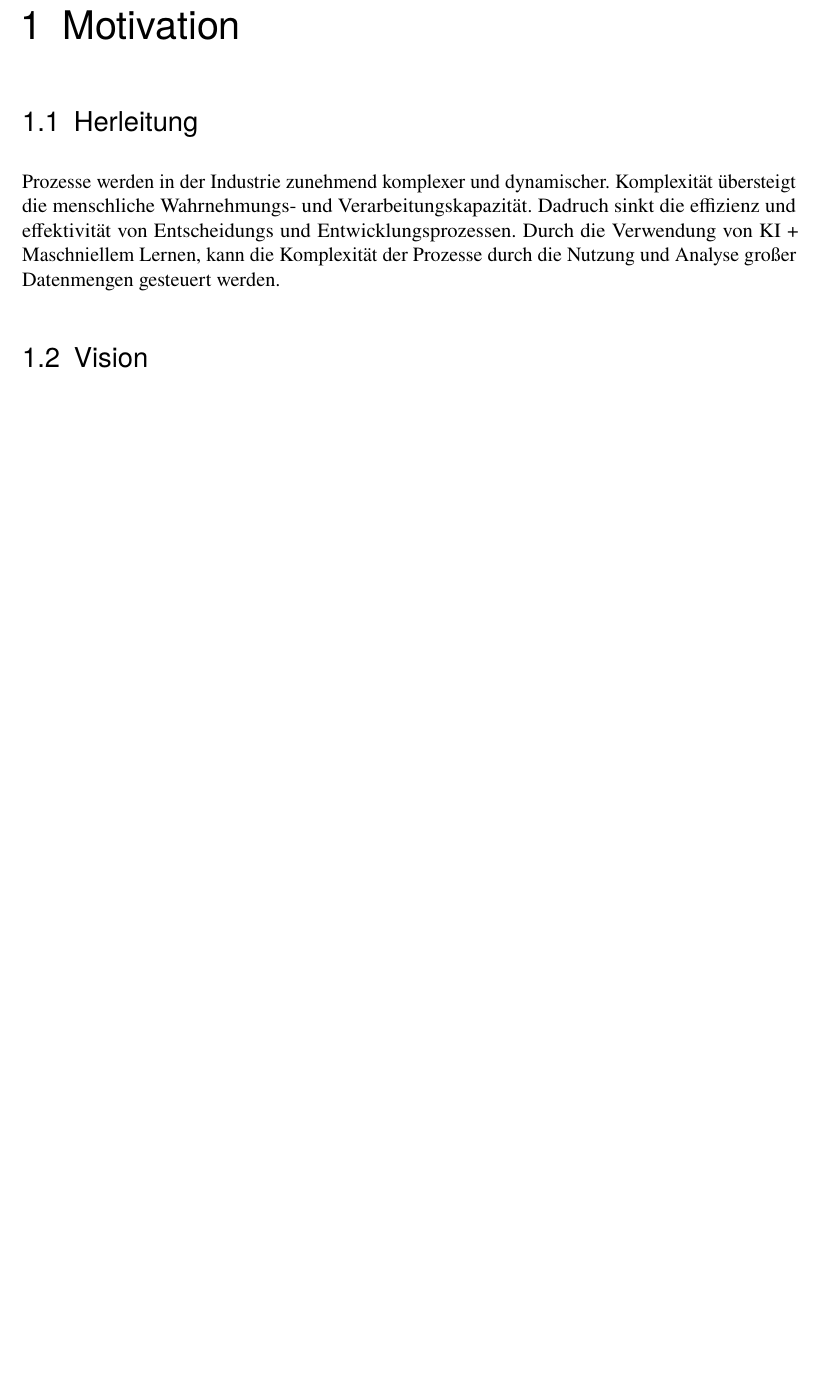
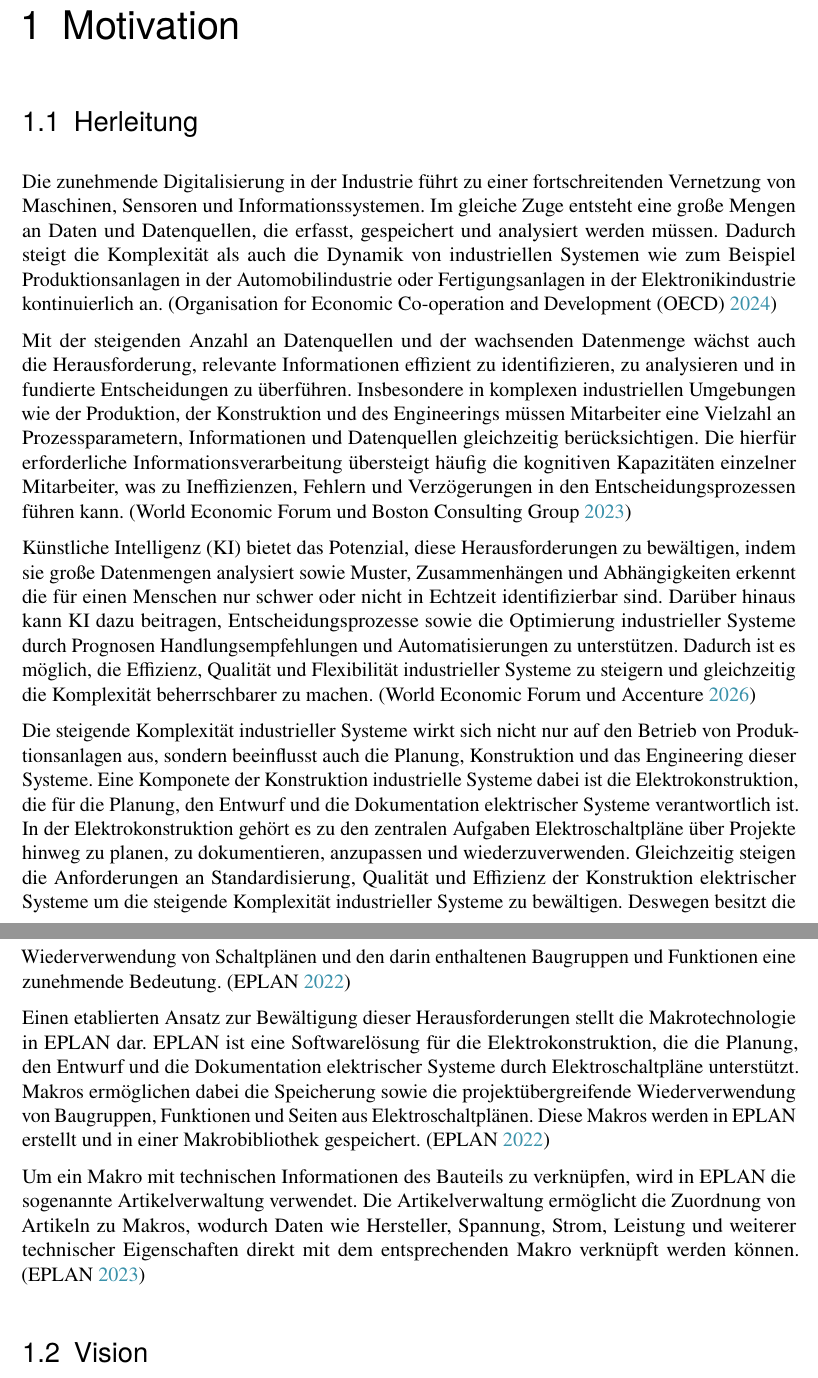
Before and after one commit to AndreasAlstetter/Bachelorarbeit, a LaTeX thesis (Bachelorarbeit.tex, which reads 01_kapitel/01_motivation.tex, 02_literatur/01_quellen.bib): part of page 4 of 33 before the commit and two parts of pages 4 and 5 of 34 after it, the two joined at a grey line, cut so that both start at the same text, the shorter picture padded with empty space. Compiled offline with pdfLaTeX.

Commit message:
Kap. 1.1 Herleitung

```diff
--- a/01_kapitel/01_motivation.tex
+++ b/01_kapitel/01_motivation.tex
@@ -2,9 +2,43 @@
 
 \section{Herleitung}
 
-Prozesse werden in der Industrie zunehmend komplexer und dynamischer.
-Komplexität übersteigt die menschliche Wahrnehmungs- und Verarbeitungskapazität. Dadruch sinkt die effizienz und effektivität von Entscheidungs und Entwicklungsprozessen.
-Durch die Verwendung von KI + Maschniellem Lernen, kann die Komplexität der Prozesse durch die Nutzung und Analyse großer Datenmengen gesteuert werden.
+Die zunehmende Digitalisierung in der Industrie führt zu einer fortschreitenden Vernetzung von Maschinen, Sensoren und Informationssystemen.
+Im gleiche Zuge entsteht eine große Mengen an Daten und Datenquellen, die erfasst, gespeichert und analysiert werden müssen.
+Dadurch steigt die Komplexität als auch die Dynamik von industriellen Systemen wie zum Beispiel Produktionsanlagen in der Automobilindustrie oder Fertigungsanlagen in der Elektronikindustrie kontinuierlich an.
+\parencite{OECD2024}
+
+Mit der steigenden Anzahl an Datenquellen und der wachsenden Datenmenge wächst auch die Herausforderung, relevante Informationen effizient zu identifizieren, zu analysieren und in fundierte Entscheidungen zu überführen.
+Insbesondere in komplexen industriellen Umgebungen wie der Produktion, der Konstruktion und des Engineerings müssen Mitarbeiter eine Vielzahl an Prozessparametern, Informationen und Datenquellen gleichzeitig berücksichtigen.
+Die hierfür erforderliche Informationsverarbeitung übersteigt häufig die kognitiven Kapazitäten einzelner Mitarbeiter, was zu Ineffizienzen, Fehlern und Verzögerungen in den Entscheidungsprozessen führen kann.
+\parencite{WEF2023AIRevolution}
+
+Künstliche Intelligenz (KI) bietet das Potenzial, diese Herausforderungen zu bewältigen, indem sie große Datenmengen analysiert sowie Muster,
+Zusammenhängen und Abhängigkeiten erkennt die für einen Menschen nur schwer oder nicht in Echtzeit identifizierbar sind.
+Darüber hinaus kann KI dazu beitragen, Entscheidungsprozesse sowie die Optimierung industrieller Systeme durch Prognosen
+Handlungsempfehlungen und Automatisierungen zu unterstützen.
+Dadurch ist es möglich, die Effizienz, Qualität und Flexibilität industrieller Systeme zu steigern und gleichzeitig die Komplexität beherrschbarer zu machen.
+\parencite{WEF2026}
+
+Die steigende Komplexität industrieller Systeme wirkt sich nicht nur auf den Betrieb von Produktionsanlagen aus, sondern beeinflusst auch die Planung, Konstruktion und das Engineering dieser Systeme.
+Eine Komponete der Konstruktion industrielle Systeme dabei ist die Elektrokonstruktion, die für die Planung, den Entwurf und die Dokumentation elektrischer Systeme verantwortlich ist.
+In der Elektrokonstruktion gehört es zu den zentralen Aufgaben Elektroschaltpläne über Projekte hinweg zu planen, zu dokumentieren, anzupassen und wiederzuverwenden.
+Gleichzeitig steigen die Anforderungen an Standardisierung, Qualität und Effizienz der Konstruktion elektrischer Systeme um die steigende Komplexität industrieller Systeme zu bewältigen.
+Deswegen besitzt die Wiederverwendung von Schaltplänen und den darin enthaltenen Baugruppen und Funktionen eine zunehmende Bedeutung.
+\parencite{EPLAN2022Makrobibliotheken}
+
+Einen etablierten Ansatz zur Bewältigung dieser Herausforderungen stellt die Makrotechnologie in EPLAN dar.
+EPLAN ist eine Softwarelösung für die Elektrokonstruktion, die die Planung, den Entwurf und die Dokumentation elektrischer Systeme durch Elektroschaltpläne unterstützt.
+Makros ermöglichen dabei die Speicherung sowie die projektübergreifende Wiederverwendung von Baugruppen, Funktionen und Seiten aus Elektroschaltplänen.
+Diese Makros werden in EPLAN erstellt und in einer Makrobibliothek gespeichert.
+\parencite{EPLAN2022Makrobibliotheken}
+
+Um ein Makro mit technischen Informationen des Bauteils zu verknüpfen, wird in EPLAN die sogenannte Artikelverwaltung verwendet.
+Die Artikelverwaltung ermöglicht die Zuordnung von Artikeln zu Makros, wodurch Daten wie Hersteller, Spannung, Strom, Leistung und weiterer technischer Eigenschaften direkt mit dem entsprechenden Makro verknüpft werden können.
+\parencite{EPLAN2023Artikelverwaltung}
+
+
+
+
 
 \section{Vision}
 
--- a/02_literatur/01_quellen.bib
+++ b/02_literatur/01_quellen.bib
@@ -3,0 +7,4 @@
+  year         = {2024},
+  url          = {https://one.oecd.org/document/C/MIN(2024)10/en/pdf},
+  urldate      = {2026-11-04},
+  organization = {OECD}
@@ -12,0 +25 @@
+  year         = {2023},
@@ -12,0 +32 @@
+  author       = {{EPLAN}},
@@ -12,0 +41,6 @@
+  author       = {{EPLAN}},
+  title        = {Effizientes Erstellen von Schaltplänen: Symbole, Makros und Makro-Bibliotheken in der Elektrokonstruktion},
+  year         = {2022},
+  url          = {https://www.eplan.com/de-de/blog/software/makros-und-makro-bibliotheken-in-der-elektrokonstruktion},
+  urldate      = {2026-11-04},
+  organization = {EPLAN}
```
Also changed, not shown: Bachelorarbeit.bbl, Bachelorarbeit.pdf, 02_literatur/01_quellen.bib (45 more changed lines), 9 other files.
